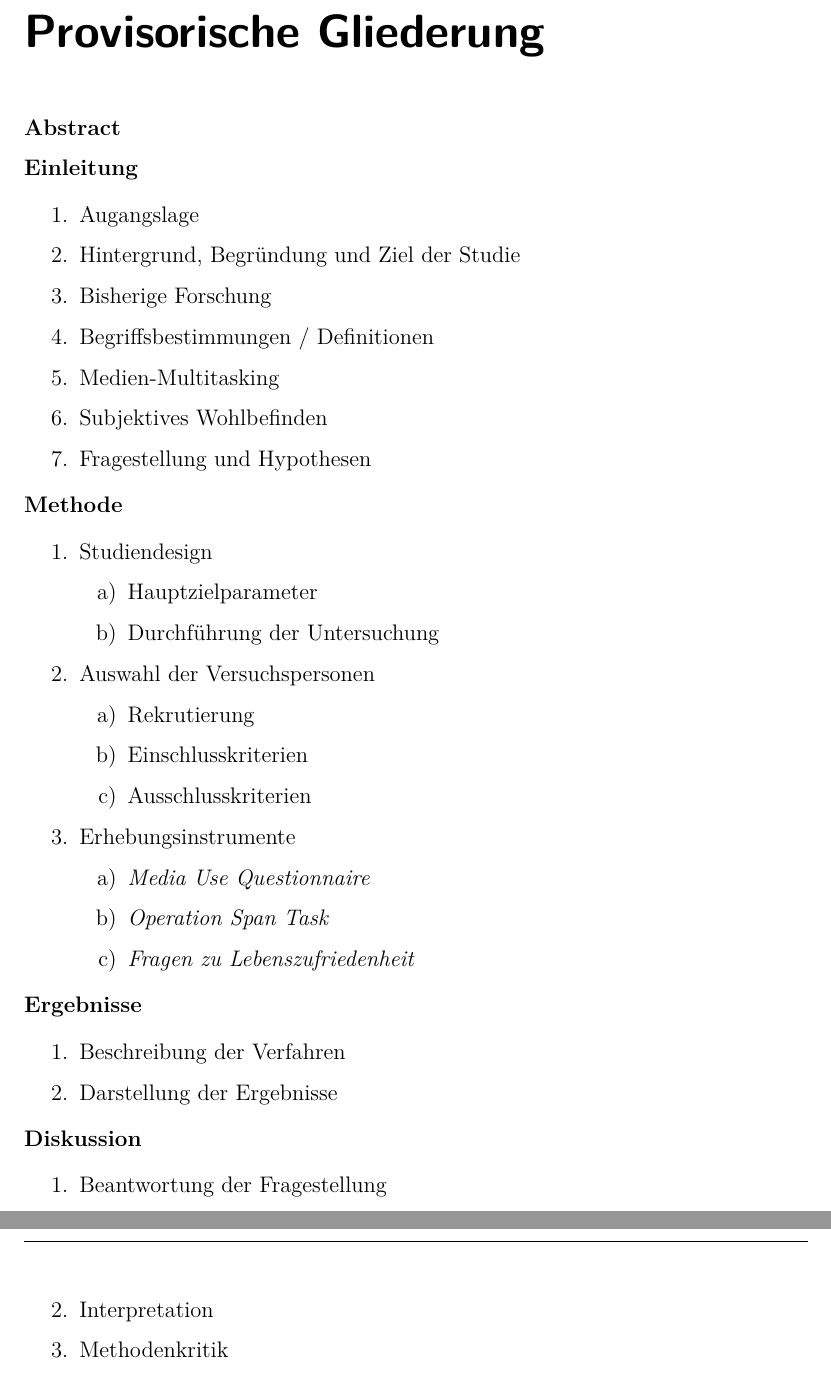
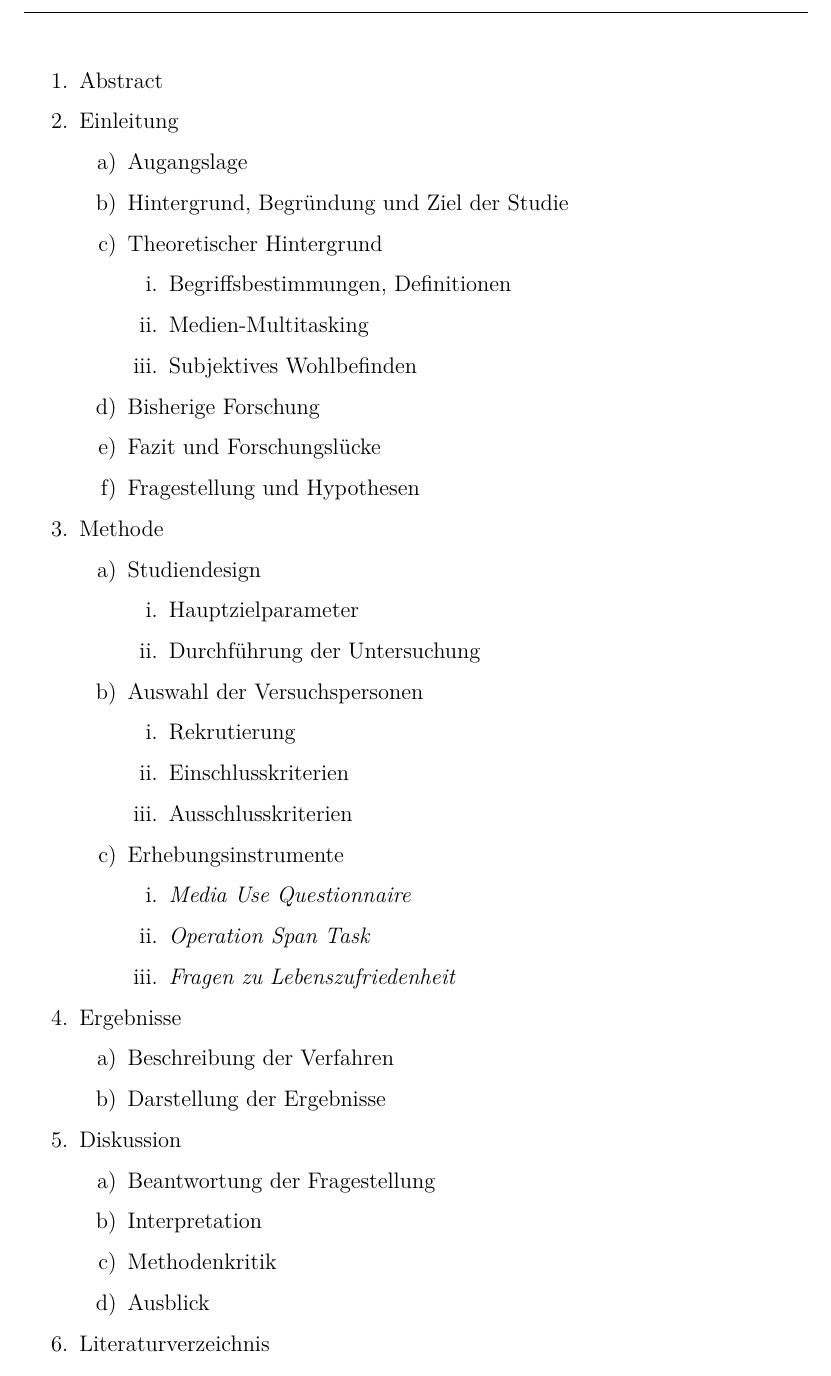
Before and after one commit to tilljernst/2013_Dispo_Bachelor, a LaTeX document (doc.tex, which reads content/provisorischeGliederung.tex): two parts of pages 9 and 10 of 11 before the commit and part of page 9 of 11 after it, the two joined at a grey line, cut at the place of the change. Compiled offline with pdfLaTeX.

Commit message:
Inhaltsverzeichnis überarbeitet gemäss Süss

```diff
--- a/content/provisorischeGliederung.tex
+++ b/content/provisorischeGliederung.tex
@@ -14,25 +14,29 @@
 % Author      : Till J. Ernst
 %
 %%%%%%%%%%%%%%%%%%%%%%%%%%%%%%%%%%%%%%%%%%%%%%%%%%%%%%%%%%%%%%%%%
-\chapter*{Provisorische Gliederung}\label{chap.gliederung}
+\label{chap.gliederung}
 \glsresetall
+
+\begin{enumerate}
     % Abstract
-\textbf{Abstract}\par
-
+    \item Abstract
     % Einleitung
-\textbf{Einleitung}\par
+    \item Einleitung
     \begin{enumerate}
         \item Augangslage
         \item Hintergrund, Begründung und Ziel der Studie
-    \item Bisherige Forschung
-    \item Begriffsbestimmungen / Definitionen
+        \item Theoretischer Hintergrund
+        \begin{enumerate}
+            \item Begriffsbestimmungen, Definitionen
             \item Medien-Multitasking
             \item Subjektives Wohlbefinden
+        \end{enumerate}
+        \item Bisherige Forschung
+        \item Fazit und Forschungslücke
         \item Fragestellung und Hypothesen
     \end{enumerate}
-
     % Methode
-\textbf{Methode}\par
+    \item Methode
     \begin{enumerate}
         \item Studiendesign
         \begin{enumerate}
@@ -52,25 +56,22 @@
             \item \textit{Fragen zu Lebenszufriedenheit}
         \end{enumerate}
     \end{enumerate}
-
     %Ergebnisse
-\textbf{Ergebnisse}\par
+    \item Ergebnisse
     \begin{enumerate}
         \item Beschreibung der Verfahren
         \item Darstellung der Ergebnisse
     \end{enumerate}
-
     % Diskussion
-\textbf{Diskussion}\par
+    \item Diskussion
     \begin{enumerate}
         \item Beantwortung der Fragestellung
         \item Interpretation
         \item Methodenkritik
         \item Ausblick
     \end{enumerate}
-
     % Literaturverzeichnis
-\textbf{Literaturverzeichnis}\par
-
+    \item Literaturverzeichnis
     % Anhang
-\textbf{Anhang}\par
+    \item Anhang
+\end{enumerate}
```
Lines whose indentation alone changed are shown as unchanged.
